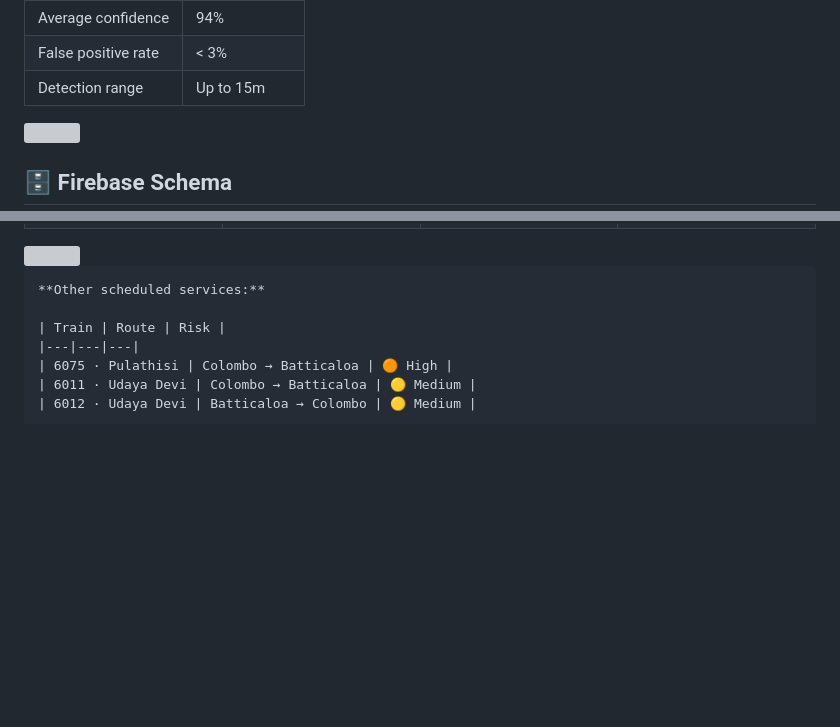
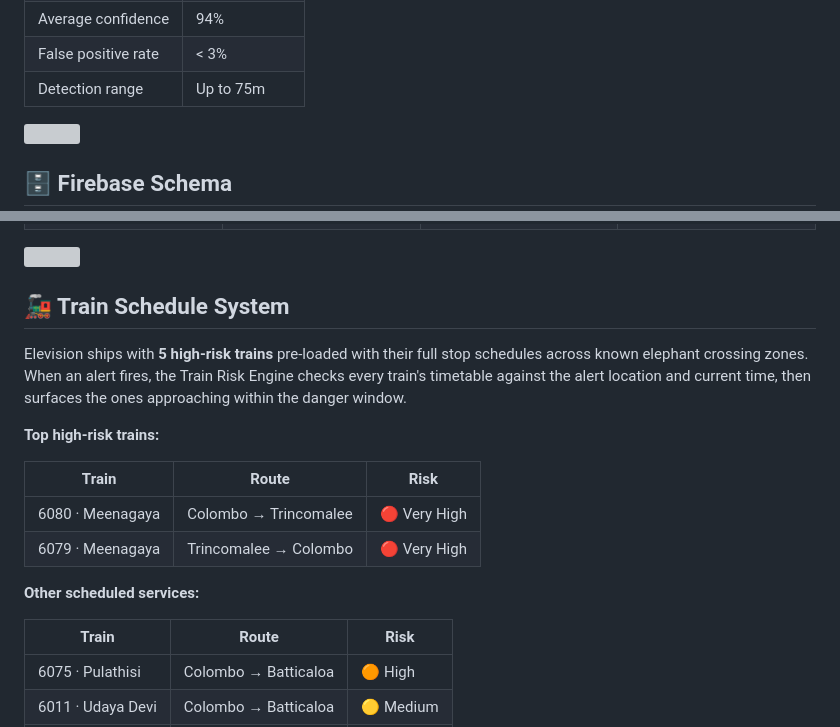
Before and after one commit to PabasaraIlankoon/elevision-app, a Markdown page: README.md, 2 parts joined by grey strips. Rendered like a GitHub page; blank space fills up the shorter version; grey boxes are pictures that could not be loaded.

````diff
--- a/README.md
+++ b/README.md
@@ -300,7 +300,7 @@ flowchart TD
 | Frames analysed | 1 per second |
 | Average confidence | 94% |
 | False positive rate | < 3% |
-| Detection range | Up to 15m |
+| Detection range | Up to 75m |
 
 <img src="https://raw.githubusercontent.com/andreasbm/readme/master/assets/lines/rainbow.gif" width="100%">
 
@@ -394,7 +394,17 @@ flowchart LR
 
 <img src="https://raw.githubusercontent.com/andreasbm/readme/master/assets/lines/rainbow.gif" width="100%">
 
-```
+## 🚂 Train Schedule System
+
+Elevision ships with **5 high-risk trains** pre-loaded with their full stop schedules across known elephant crossing zones. When an alert fires, the Train Risk Engine checks every train's timetable against the alert location and current time, then surfaces the ones approaching within the danger window.
+
+**Top high-risk trains:**
+
+| Train | Route | Risk |
+|---|---|---|
+| 6080 · Meenagaya | Colombo → Trincomalee | 🔴 Very High |
+| 6079 · Meenagaya | Trincomalee → Colombo | 🔴 Very High |
+
 **Other scheduled services:**
 
 | Train | Route | Risk |
````
